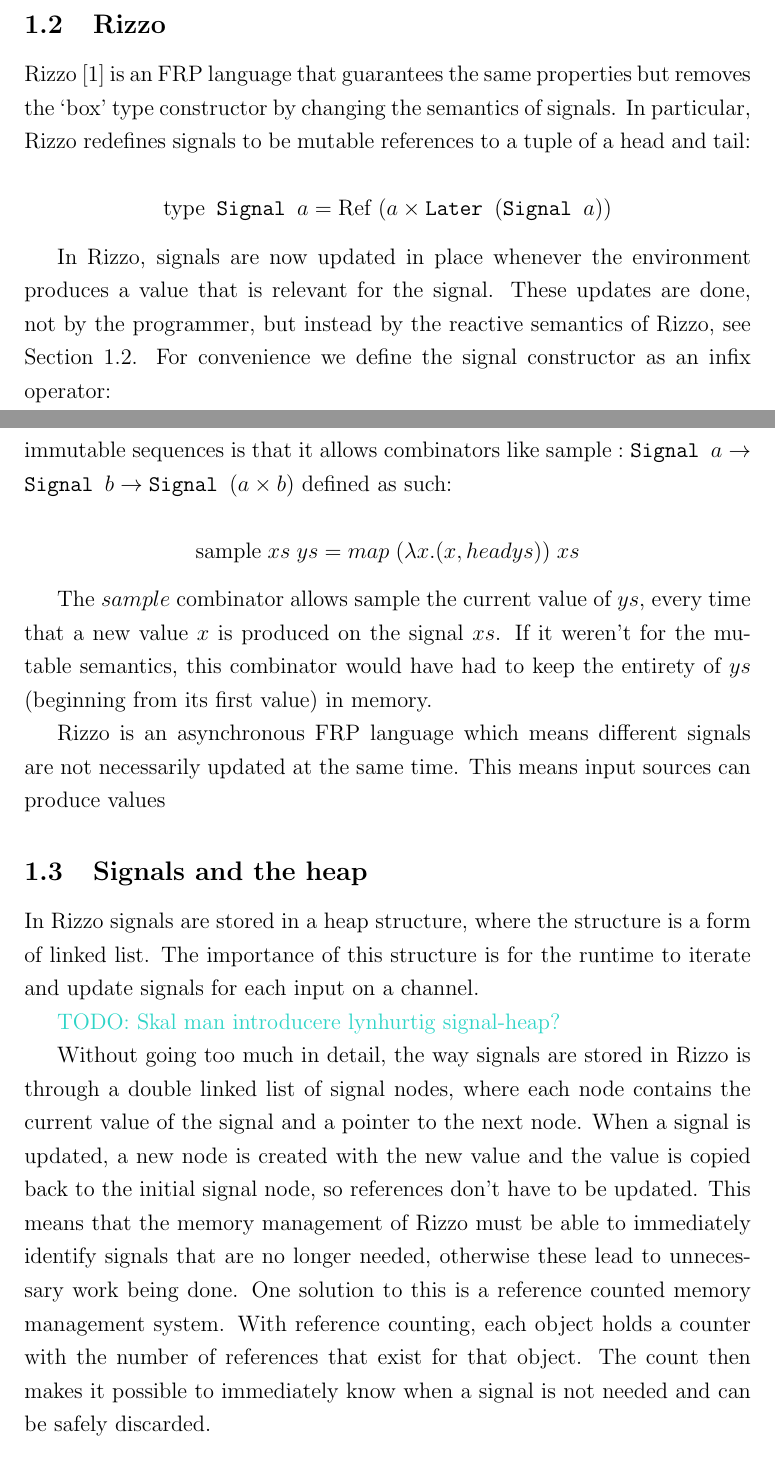
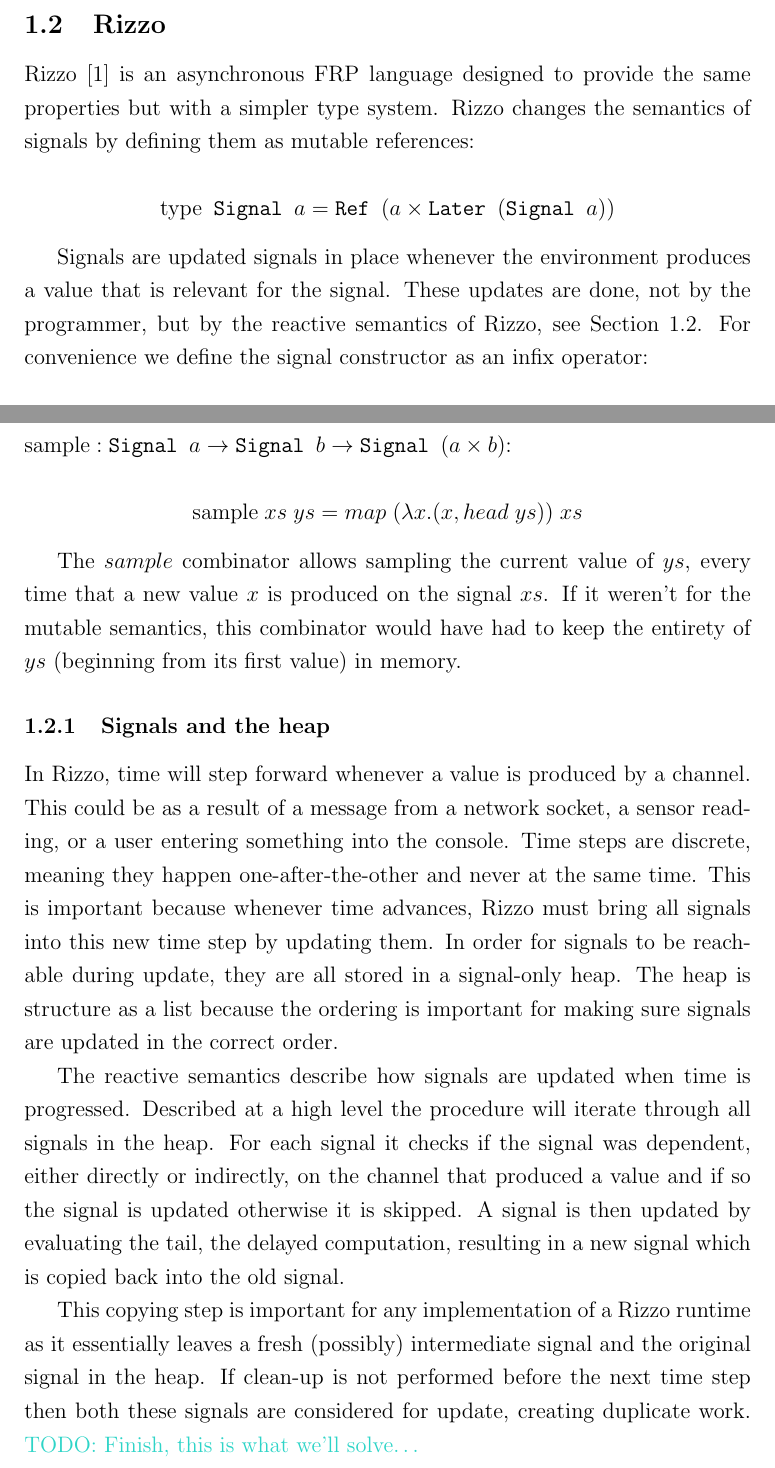
Before and after one commit to itu-msc/RizzoMemory, a LaTeX paper (pdf/main.tex, which reads pdf/sections/body/FRP/AsyncFRP.tex): two parts of pages 6 and 8 of 16, joined at a grey line, cut so that both start at the same text. Compiled offline with pdfLaTeX.

Commit message:
some more report

```diff
--- a/pdf/sections/body/FRP/AsyncFRP.tex
+++ b/pdf/sections/body/FRP/AsyncFRP.tex
@@ -11,15 +11,15 @@
 
 To overcome these issues, there exists a family of FRP languages~\cite{neel_krishnaswami_2013,bahr_asynchronous_2023,rizzo_modal_2025} which use \textit{modal types} to guarantee these properties. In literature~\cite{bahr_asynchronous_2023,rizzo_modal_2025}, these modal types are the `later' (written $\bigcirc a$) and the `box' (written $\square a$) type constructors. The type $\bigcirc a$ is a promise that a value of type $a$ will become available at some later time step, whereas the $\square a$ describes a value of type $a$ that \textit{time-independent} time steps and as result safe to keep across time steps.
 
-Given these types it is possible to define a signal as a tuple of a current value (head) and a delayed computation (tail) for computing future values: $\text{type} \; \texttt{Signal }a = (a \times \texttt{Later }(\texttt{Signal }a))$.
+Given these types it is possible to define a signal as a tuple of a current value (head) and a delayed computation (tail) for computing future values: $\text{type} \; \texttt{Signal }a = a \times \texttt{Later }(\texttt{Signal }a)$.
 
 \subsection{Rizzo}\label{section:frp:rizzo}
 
-Rizzo~\cite{rizzo_modal_2025} is an FRP language that guarantees the same properties but removes the `box' type constructor by changing the semantics of signals. In particular, Rizzo redefines signals to be mutable references to a tuple of a head and tail:
+Rizzo~\cite{rizzo_modal_2025} is an asynchronous FRP language designed to provide the same properties but with a simpler type system. Rizzo changes the semantics of signals by defining them as mutable references:
 
-\[\text{type} \texttt{ Signal }a = \text{Ref }(a \times \texttt{Later }(\texttt{Signal }a))\]
+\[\text{type} \texttt{ Signal }a = \texttt{Ref }(a \times \texttt{Later }(\texttt{Signal }a))\]
 
-In Rizzo, signals are now updated in place whenever the environment produces a value that is relevant for the signal. These updates are done, not by the programmer, but instead by the reactive semantics of Rizzo, see Section~\ref{section:frp:rizzo}. For convenience we define the signal constructor as an infix operator:
+Signals are updated signals in place whenever the environment produces a value that is relevant for the signal. These updates are done, not by the programmer, but by the reactive semantics of Rizzo, see Section~\ref{section:frp:rizzo}. For convenience we define the signal constructor as an infix operator:
 \[\_ :: \_ : a \rightarrow \texttt{Later }(\texttt{Signal }a) \rightarrow \texttt{Signal }a\]
 
 Rizzo, like other languages~\cite{bahr_asynchronous_2023}, differentiates between two variants of the `later' type.
@@ -55,16 +55,24 @@
 
-Let us return to what makes Rizzo different, its semantics of signals. Because signals are updated in place as mutable references, as opposed to stored immutable sequences is that it allows combinators like $\text{sample} : \texttt{Signal }a \rightarrow \texttt{Signal }b \rightarrow \texttt{Signal } (a \times b)$ defined as such:
+Let us return to what makes Rizzo different, its semantics of signals. Because signals are updated in place as mutable references, as opposed to stored as immutable sequences, is it possible to define combinators like $\text{sample} : \texttt{Signal }a \rightarrow \texttt{Signal }b \rightarrow \texttt{Signal } (a \times b)$:
 
-\[\text{sample} \; xs \; ys = map \; (\lambda x. (x, head ys)) \; xs\]
+\[\text{sample} \; xs \; ys = map \; (\lambda x. (x, head \; ys)) \; xs\]
 
-The $sample$ combinator allows sample the current value of $ys$, every time that a new value $x$ is produced on the signal $xs$. If it weren't for the mutable semantics, this combinator would have had to keep the entirety of $ys$ (beginning from its first value) in memory.
+The $sample$ combinator allows sampling the current value of $ys$, every time that a new value $x$ is produced on the signal $xs$. If it weren't for the mutable semantics, this combinator would have had to keep the entirety of $ys$ (beginning from its first value) in memory.
 
-Rizzo is an asynchronous FRP language which means different signals are not necessarily updated at the same time. This means input sources can produce values
+\subsubsection{Signals and the heap}\label{section:frp:signal_heap}
 
-\subsection{Signals and the heap}\label{section:frp:signal_heap}
+%Should we explain somewhere how "time" works in Rizzo? Rizzo has discrete time steps, they happen one after the other. The heap
 
-In Rizzo signals are stored in a heap structure, where the structure is a form of linked list. The importance of this structure is for the runtime to iterate and update signals for each input on a channel.
+In Rizzo, time will step forward whenever a value is produced by a channel. This could be as a result of a message from a network socket, a sensor reading, or a user entering something into the console. Time steps are discrete, meaning they happen one-after-the-other and never at the same time. This is important because whenever time advances, Rizzo must bring all signals into this new time step by updating them. In order for signals to be reachable during update, they are all stored in a signal-only heap. The heap is structure as a list because the ordering is important for making sure signals are updated in the correct order.
 
-\todo{Skal man introducere lynhurtig signal-heap?}
+The reactive semantics describe how signals are updated when time is progressed. Described at a high level the procedure will iterate through all signals in the heap.
+For each signal it checks if the signal was dependent, either directly or indirectly, on the channel that produced a value and if so the signal is updated otherwise it is skipped.
+A signal is then updated by evaluating the tail, the delayed computation, resulting in a new signal which is copied back into the old signal.
 
-Without going too much in detail, the way signals are stored in Rizzo is through a double linked list of signal nodes, where each node contains the current value of the signal and a pointer to the next node. When a signal is updated, a new node is created with the new value and the value is copied back to the initial signal node, so references don't have to be updated. This means that the memory management of Rizzo must be able to immediately identify signals that are no longer needed, otherwise these lead to unnecessary work being done. One solution to this is a reference counted memory management system. With reference counting, each object holds a counter with the number of references that exist for that object. The count then makes it possible to immediately know when a signal is not needed and can be safely discarded.
+This copying step is important for any implementation of a Rizzo runtime as it essentially leaves a fresh (possibly) intermediate signal and the original signal in the heap.
+If clean-up is not performed before the next time step then both these signals are considered for update, creating duplicate work.
+\todo{Finish, this is what we'll solve\dots}
+
+% In Rizzo signals are stored in a heap structure, where the structure is a form of linked list. The importance of this structure is for the runtime to iterate and update signals for each input on a channel.
+
+% Without going too much in detail, the way signals are stored in Rizzo is through a double linked list of signal nodes, where each node contains the current value of the signal and a pointer to the next node. When a signal is updated, a new node is created with the new value and the value is copied back to the initial signal node, so references don't have to be updated. This means that the memory management of Rizzo must be able to immediately identify signals that are no longer needed, otherwise these lead to unnecessary work being done. One solution to this is a reference counted memory management system. With reference counting, each object holds a counter with the number of references that exist for that object. The count then makes it possible to immediately know when a signal is not needed and can be safely discarded.
```
Also changed, not shown: pdf/sections/body/FRP/AsyncFRP.tex (12 more changed lines).
